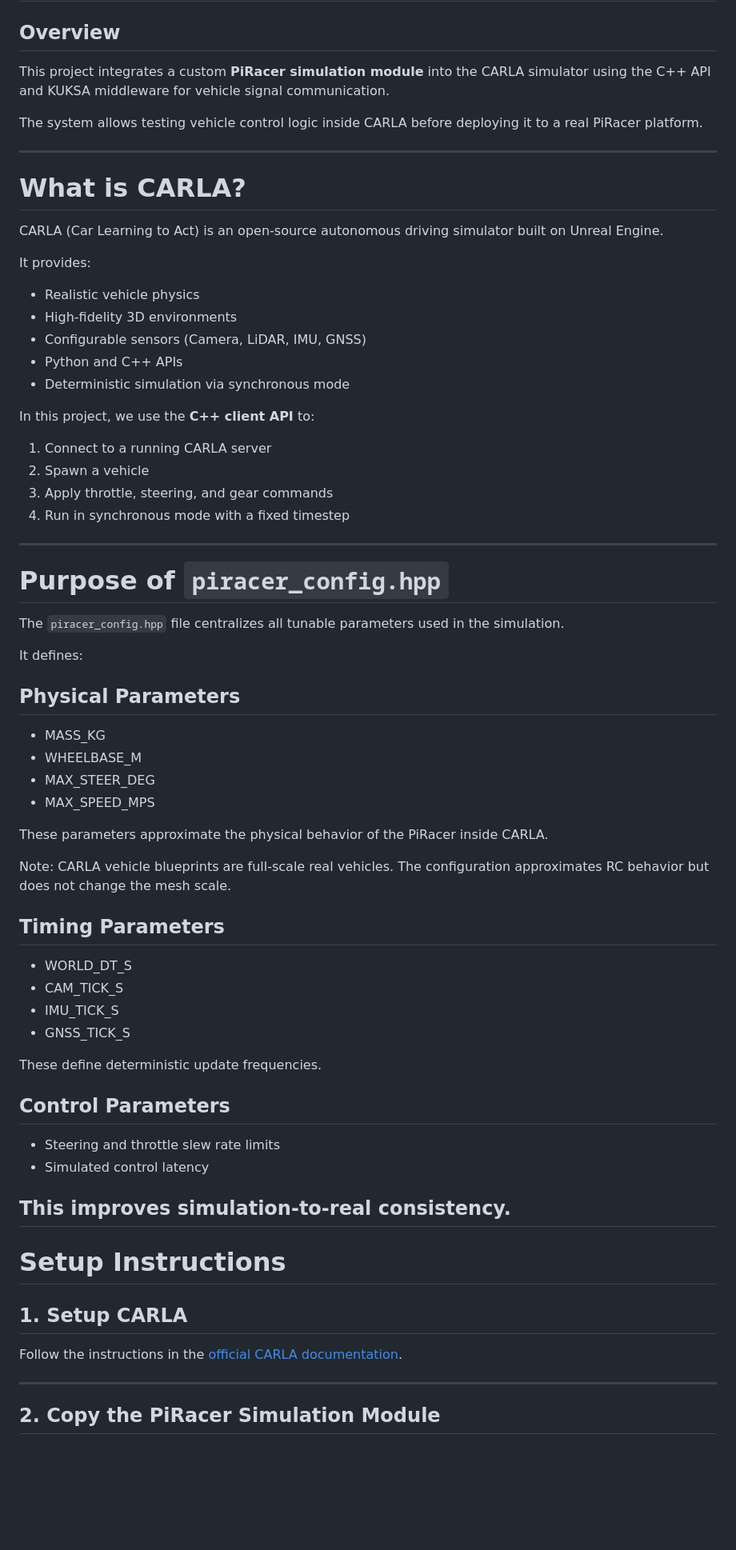
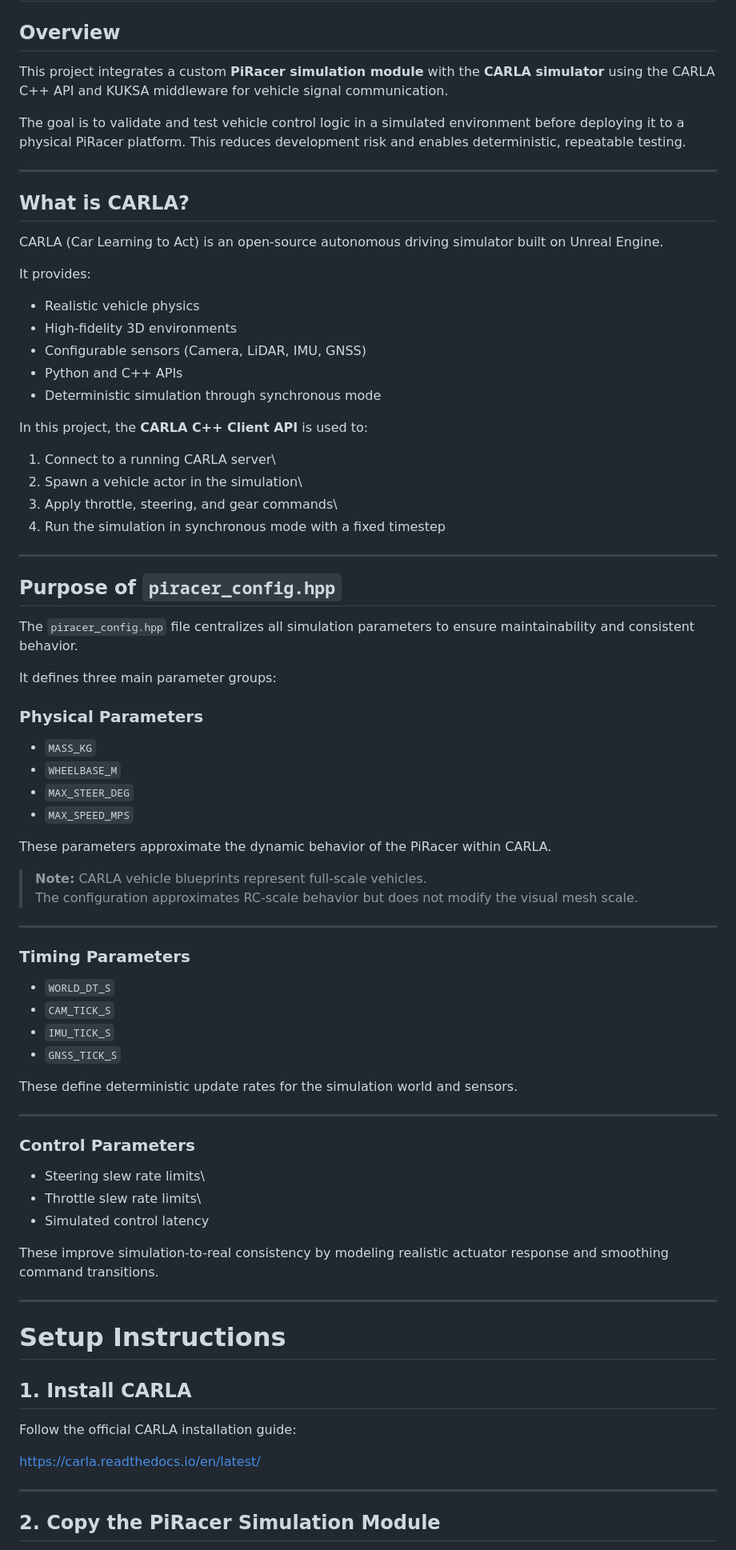
Before and after one commit to SEAME-pt/Team2_TheySEAME_Rollin, a Markdown page: apps/carla/README.md, the part around one of its changes. Shown at 80% size. Drawn GitHub-style; blank space fills up the shorter version.

Commit message:
Revise README for improved clarity and structure
Updated README.md to enhance clarity and organization.

```diff
--- a/apps/carla/README.md
+++ b/apps/carla/README.md
@@ -2,16 +2,17 @@
 
 ## Overview
 
-This project integrates a custom **PiRacer simulation module** into the
-CARLA simulator using the C++ API and KUKSA middleware for vehicle
-signal communication.
+This project integrates a custom **PiRacer simulation module** with the
+**CARLA simulator** using the CARLA C++ API and KUKSA middleware for
+vehicle signal communication.
 
-The system allows testing vehicle control logic inside CARLA before
-deploying it to a real PiRacer platform.
+The goal is to validate and test vehicle control logic in a simulated
+environment before deploying it to a physical PiRacer platform. This
+reduces development risk and enables deterministic, repeatable testing.
 
 ------------------------------------------------------------------------
 
-# What is CARLA?
+## What is CARLA?
 
 CARLA (Car Learning to Act) is an open-source autonomous driving
 simulator built on Unreal Engine.
@@ -22,60 +23,70 @@ It provides:
 -   High-fidelity 3D environments
 -   Configurable sensors (Camera, LiDAR, IMU, GNSS)
 -   Python and C++ APIs
--   Deterministic simulation via synchronous mode
+-   Deterministic simulation through synchronous mode
 
-In this project, we use the **C++ client API** to:
+In this project, the **CARLA C++ Client API** is used to:
 
-1.  Connect to a running CARLA server
-2.  Spawn a vehicle
-3.  Apply throttle, steering, and gear commands
-4.  Run in synchronous mode with a fixed timestep
+1.  Connect to a running CARLA server\
+2.  Spawn a vehicle actor in the simulation\
+3.  Apply throttle, steering, and gear commands\
+4.  Run the simulation in synchronous mode with a fixed timestep
 
 ------------------------------------------------------------------------
 
-# Purpose of `piracer_config.hpp`
+## Purpose of `piracer_config.hpp`
 
-The `piracer_config.hpp` file centralizes all tunable parameters used in
-the simulation.
+The `piracer_config.hpp` file centralizes all simulation parameters to
+ensure maintainability and consistent behavior.
 
-It defines:
+It defines three main parameter groups:
 
-## Physical Parameters
+### Physical Parameters
 
--   MASS_KG
--   WHEELBASE_M
--   MAX_STEER_DEG
--   MAX_SPEED_MPS
+-   `MASS_KG`
+-   `WHEELBASE_M`
+-   `MAX_STEER_DEG`
+-   `MAX_SPEED_MPS`
 
-These parameters approximate the physical behavior of the PiRacer inside
+These parameters approximate the dynamic behavior of the PiRacer within
 CARLA.
 
-Note: CARLA vehicle blueprints are full-scale real vehicles. The
-configuration approximates RC behavior but does not change the mesh
-scale.
+> **Note:** CARLA vehicle blueprints represent full-scale vehicles.\
+> The configuration approximates RC-scale behavior but does not modify
+> the visual mesh scale.
 
-## Timing Parameters
+------------------------------------------------------------------------
 
--   WORLD_DT_S
--   CAM_TICK_S
--   IMU_TICK_S
--   GNSS_TICK_S
+### Timing Parameters
 
-These define deterministic update frequencies.
+-   `WORLD_DT_S`
+-   `CAM_TICK_S`
+-   `IMU_TICK_S`
+-   `GNSS_TICK_S`
 
-## Control Parameters
+These define deterministic update rates for the simulation world and
+sensors.
 
--   Steering and throttle slew rate limits
+------------------------------------------------------------------------
+
+### Control Parameters
+
+-   Steering slew rate limits\
+-   Throttle slew rate limits\
 -   Simulated control latency
 
-This improves simulation-to-real consistency.
+These improve simulation-to-real consistency by modeling realistic
+actuator response and smoothing command transitions.
+
 ------------------------------------------------------------------------
 
 # Setup Instructions
 
-## 1. Setup CARLA
+## 1. Install CARLA
 
-Follow the instructions in the [official CARLA documentation](https://carla.readthedocs.io/en/latest/).
+Follow the official CARLA installation guide:
+
+https://carla.readthedocs.io/en/latest/
 
 ------------------------------------------------------------------------
 
```
Also changed, not shown: other parts of apps/carla/README.md (+34 -23 lines).
